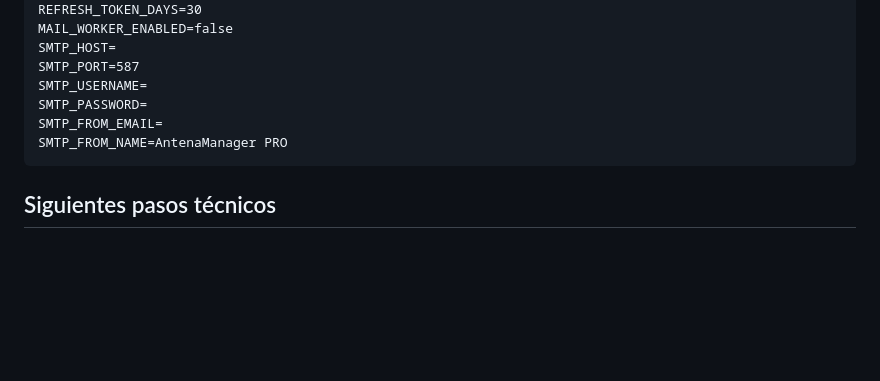
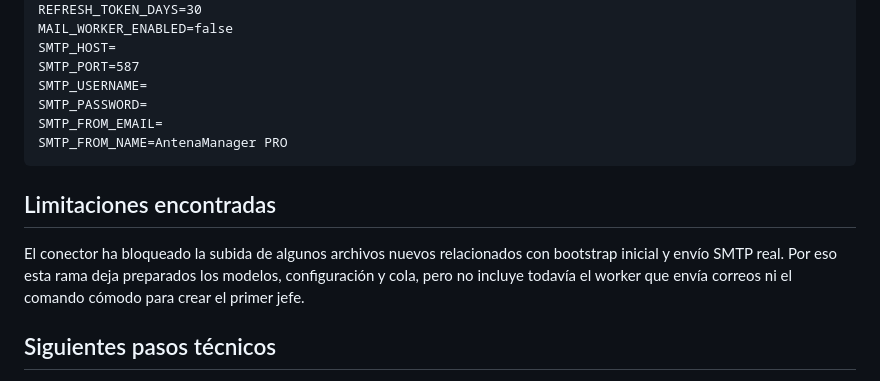
Before and after one commit to WolcenOn/presupuesto_rapido, a Markdown page: backend/README.md, the part around the change. Drawn GitHub-style; blank space fills up the shorter version.

Commit message:
Note connector limitations for mail worker

````diff
--- a/backend/README.md
+++ b/backend/README.md
@@ -129,6 +129,10 @@ SMTP_FROM_EMAIL=
 SMTP_FROM_NAME=AntenaManager PRO
 ```
 
+## Limitaciones encontradas
+
+El conector ha bloqueado la subida de algunos archivos nuevos relacionados con bootstrap inicial y envío SMTP real. Por eso esta rama deja preparados los modelos, configuración y cola, pero no incluye todavía el worker que envía correos ni el comando cómodo para crear el primer jefe.
+
 ## Siguientes pasos técnicos
 
 1. Añadir una vía cómoda y segura para generar el primer usuario jefe.
````
